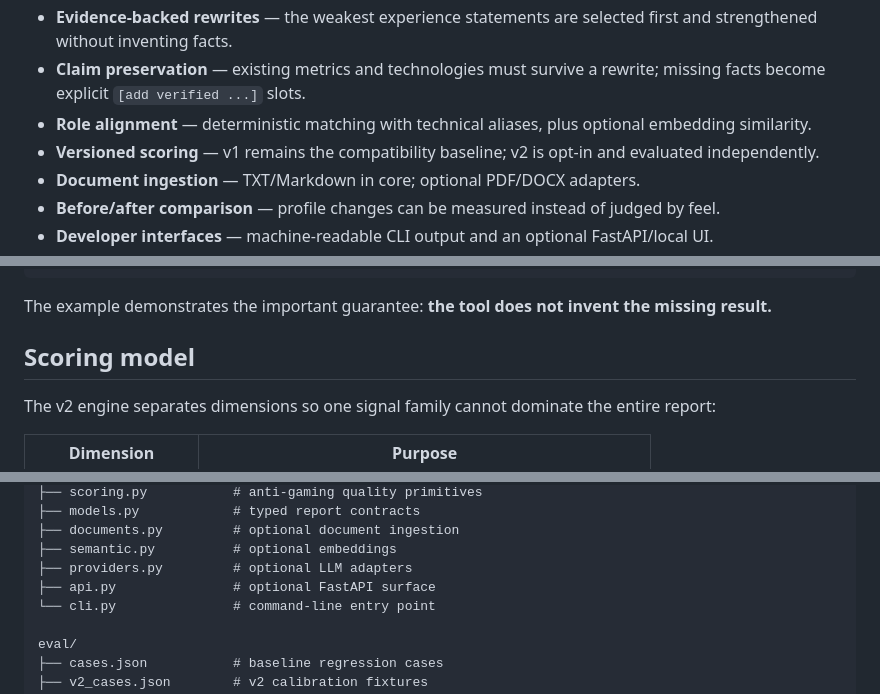
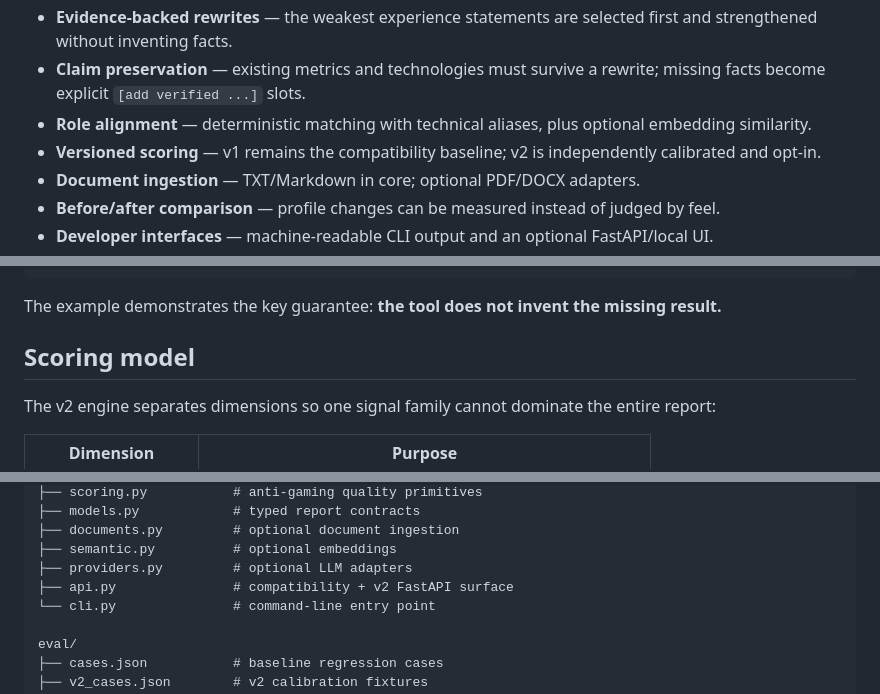
Before and after one commit to lokesh8286235/Lokesh, a Markdown page: README.md, 3 parts joined by grey strips. GitHub-like rendering.

````diff
--- a/README.md
+++ b/README.md
@@ -48,7 +54,7 @@ Profile / Resume + Target Role
 - **Evidence-backed rewrites** — the weakest experience statements are selected first and strengthened without inventing facts.
 - **Claim preservation** — existing metrics and technologies must survive a rewrite; missing facts become explicit `[add verified ...]` slots.
 - **Role alignment** — deterministic matching with technical aliases, plus optional embedding similarity.
-- **Versioned scoring** — v1 remains the compatibility baseline; v2 is opt-in and evaluated independently.
+- **Versioned scoring** — v1 remains the compatibility baseline; v2 is independently calibrated and opt-in.
 - **Document ingestion** — TXT/Markdown in core; optional PDF/DOCX adapters.
 - **Before/after comparison** — profile changes can be measured instead of judged by feel.
 - **Developer interfaces** — machine-readable CLI output and an optional FastAPI/local UI.
@@ -88,7 +94,7 @@ The CLI emits JSON. The deterministic analyzer sends no profile data anywhere.
 }
 ```
 
-The example demonstrates the important guarantee: **the tool does not invent the missing result.**
+The example demonstrates the key guarantee: **the tool does not invent the missing result.**
 
 ## Scoring model
 
@@ -180,7 +212,7 @@ src/linkedin_optimizer/
 ├── documents.py         # optional document ingestion
 ├── semantic.py          # optional embeddings
 ├── providers.py         # optional LLM adapters
-├── api.py               # optional FastAPI surface
+├── api.py               # compatibility + v2 FastAPI surface
 └── cli.py               # command-line entry point
 
 eval/
````
Also changed, not shown: other parts of README.md (+38 -6 lines).
